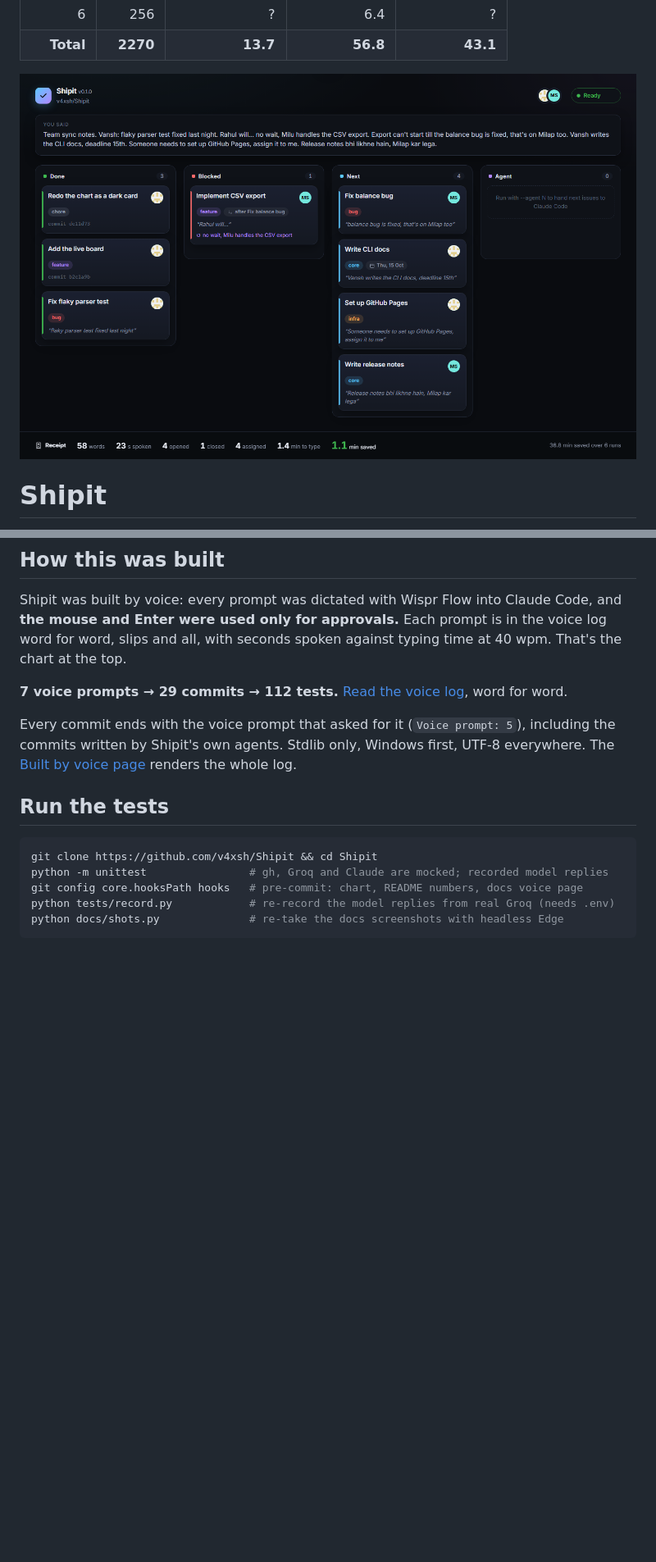
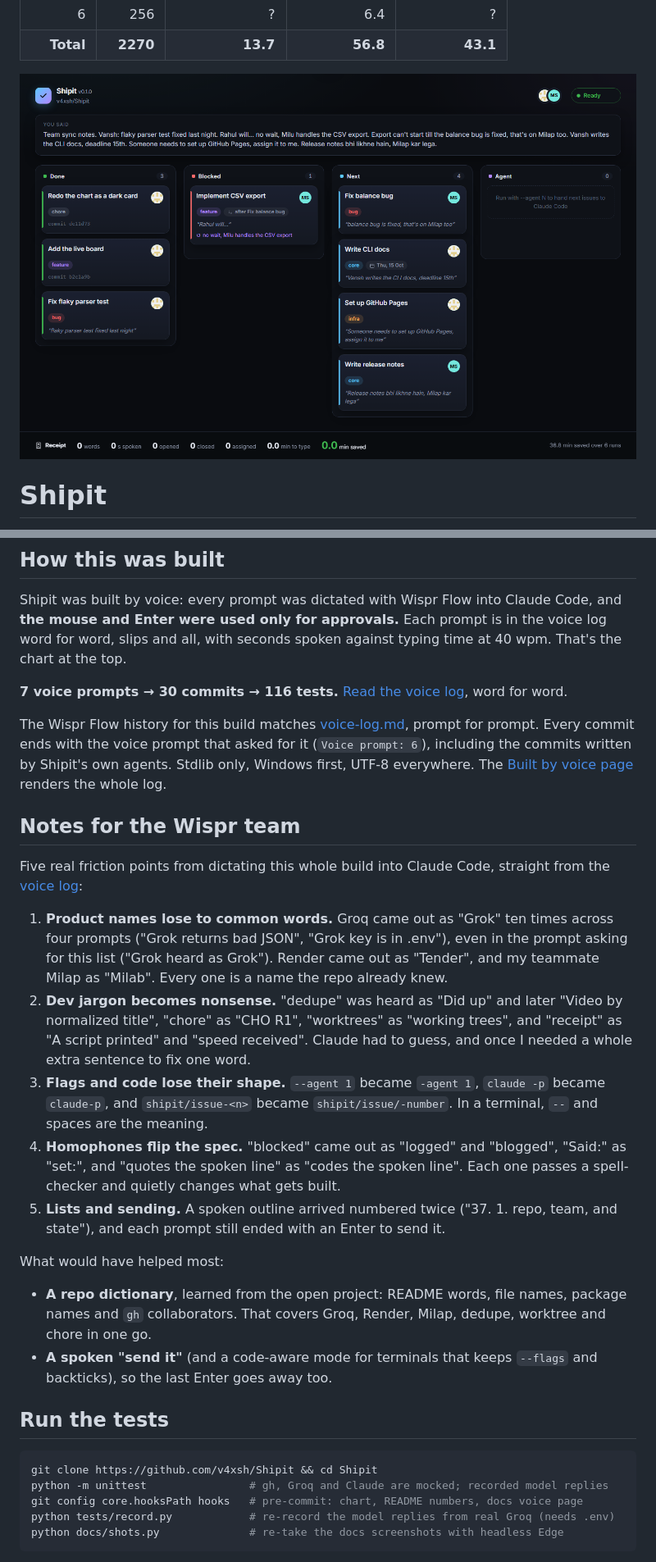
Before and after one commit to v4xsh/Shipit, a Markdown page: README.md, 2 parts joined by grey strips. Shown at 82% size. Rendered like a GitHub page; pictures changed too: docs/img/board.png; blank space fills up the shorter version.

Commit message:
From a meeting, Notes for the Wispr team, failure docs, PATH fallback, fresh screenshots
Voice prompt: 6

Co-Authored-By: Claude Opus 5.5 <noreply@anthropic.com>

```diff
--- a/README.md
+++ b/README.md
@@ -86,12 +112,40 @@ Shipit was built by voice: every prompt was dictated with Wispr Flow into Claude
 word, slips and all, with seconds spoken against typing time at 40 wpm. That's the chart at the top.
 
 <!-- stats -->
-**7 voice prompts → 29 commits → 112 tests.** [Read the voice log](voice-log.md), word for word.
+**7 voice prompts → 30 commits → 116 tests.** [Read the voice log](voice-log.md), word for word.
 <!-- /stats -->
 
-Every commit ends with the voice prompt that asked for it (`Voice prompt: 5`), including the commits
+The Wispr Flow history for this build matches [voice-log.md](voice-log.md), prompt for prompt.
+Every commit ends with the voice prompt that asked for it (`Voice prompt: 6`), including the commits
 written by Shipit's own agents. Stdlib only, Windows first, UTF-8 everywhere. The
 [Built by voice page](https://v4xsh.github.io/Shipit/built-by-voice.html) renders the whole log.
+
+## Notes for the Wispr team
+
+Five real friction points from dictating this whole build into Claude Code, straight from the
+[voice log](voice-log.md):
+
+1. **Product names lose to common words.** Groq came out as "Grok" ten times across four prompts
+   ("Grok returns bad JSON", "Grok key is in .env"), even in the prompt asking for this list
+   ("Grok heard as Grok"). Render came out as "Tender", and my teammate Milap as "Milab". Every one
+   is a name the repo already knew.
+2. **Dev jargon becomes nonsense.** "dedupe" was heard as "Did up" and later "Video by normalized
+   title", "chore" as "CHO R1", "worktrees" as "working trees", and "receipt" as "A script printed"
+   and "speed received". Claude had to guess, and once I needed a whole extra sentence to fix one word.
+3. **Flags and code lose their shape.** `--agent 1` became `-agent 1`, `claude -p` became
+   `claude-p`, and `shipit/issue-<n>` became `shipit/issue/-number`. In a terminal, `--` and spaces
+   are the meaning.
+4. **Homophones flip the spec.** "blocked" came out as "logged" and "blogged", "Said:" as "set:",
+   and "quotes the spoken line" as "codes the spoken line". Each one passes a spell-checker and quietly
+   changes what gets built.
+5. **Lists and sending.** A spoken outline arrived numbered twice ("37. 1. repo, team, and state"),
+   and each prompt still ended with an Enter to send it.
+
+What would have helped most:
+- **A repo dictionary**, learned from the open project: README words, file names, package names
+  and `gh` collaborators. That covers Groq, Render, Milap, dedupe, worktree and chore in one go.
+- **A spoken "send it"** (and a code-aware mode for terminals that keeps `--flags` and backticks),
+  so the last Enter goes away too.
 
 ## Run the tests
 
```
Also changed, not shown: other parts of README.md (+26 -0 lines), docs/img/step-issue.png, docs/img/step-pr.png, docs/img/step-receipt.png, 3 other files.
